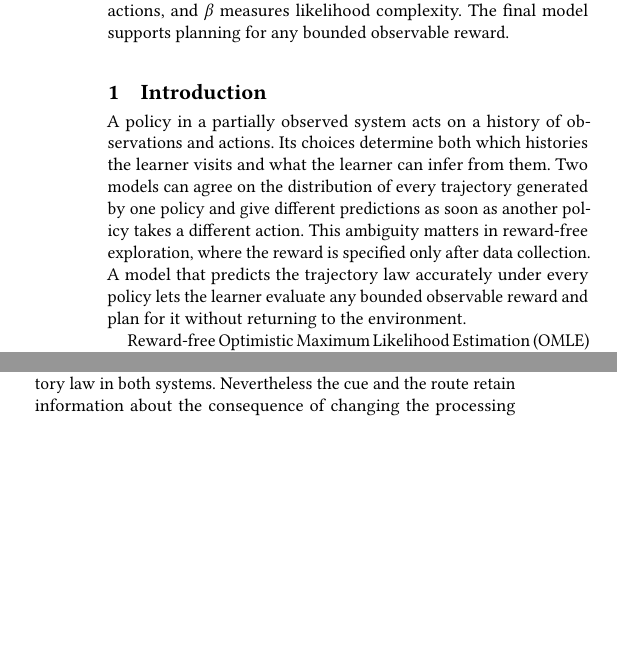
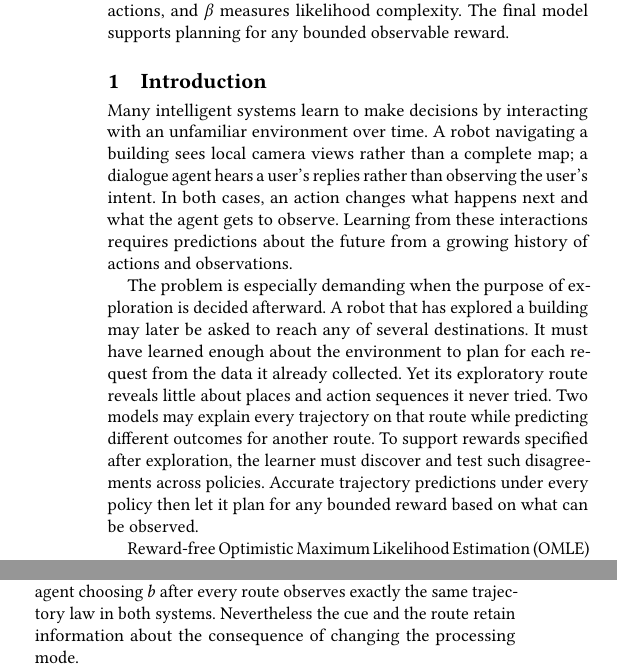
Before and after one commit to sonokeyu/DAI2026FLDP, a LaTeX paper (paper/psr-mle-planning/main.tex): two parts of the columns of pages 1 and 4 of 13, joined at a grey line, cut so that both start at the same text, the shorter picture padded with empty space. Compiled offline with pdfLaTeX.

Commit message:
Open introduction with real sequential decisions

```diff
--- a/paper/psr-mle-planning/main.tex
+++ b/paper/psr-mle-planning/main.tex
@@ -35,7 +35,9 @@ How can a learner decide whether to trust a single maximum likelihood fit of a p
 \maketitle
 
 \section{Introduction}
-A policy in a partially observed system acts on a history of observations and actions. Its choices determine both which histories the learner visits and what the learner can infer from them. Two models can agree on the distribution of every trajectory generated by one policy and give different predictions as soon as another policy takes a different action. This ambiguity matters in reward-free exploration, where the reward is specified only after data collection. A model that predicts the trajectory law accurately under every policy lets the learner evaluate any bounded observable reward and plan for it without returning to the environment.
+Many intelligent systems learn to make decisions by interacting with an unfamiliar environment over time. A robot navigating a building sees local camera views rather than a complete map; a dialogue agent hears a user's replies rather than observing the user's intent. In both cases, an action changes what happens next and what the agent gets to observe. Learning from these interactions requires predictions about the future from a growing history of actions and observations.
+
+The problem is especially demanding when the purpose of exploration is decided afterward. A robot that has explored a building may later be asked to reach any of several destinations. It must have learned enough about the environment to plan for each request from the data it already collected. Yet its exploratory route reveals little about places and action sequences it never tried. Two models may explain every trajectory on that route while predicting different outcomes for another route. To support rewards specified after exploration, the learner must discover and test such disagreements across policies. Accurate trajectory predictions under every policy then let it plan for any bounded reward based on what can be observed.
 
 Reward-free Optimistic Maximum Likelihood Estimation (OMLE) makes this ambiguity a criterion for exploration \cite[Algorithm~2]{omle}. Given a likelihood confidence set $\mathcal C_k$, it seeks a policy under which two plausible models disagree as much as possible. Writing $P_\theta^\pi$ for the trajectory law under model $\theta$ and policy $\pi$, its exploration objective is
 \[
```
Also changed, not shown: paper/psr-mle-planning/MANUSCRIPT_CHANGES.md (+1 -1 lines), paper/psr-mle-planning/psr-mle-planning.pdf.
